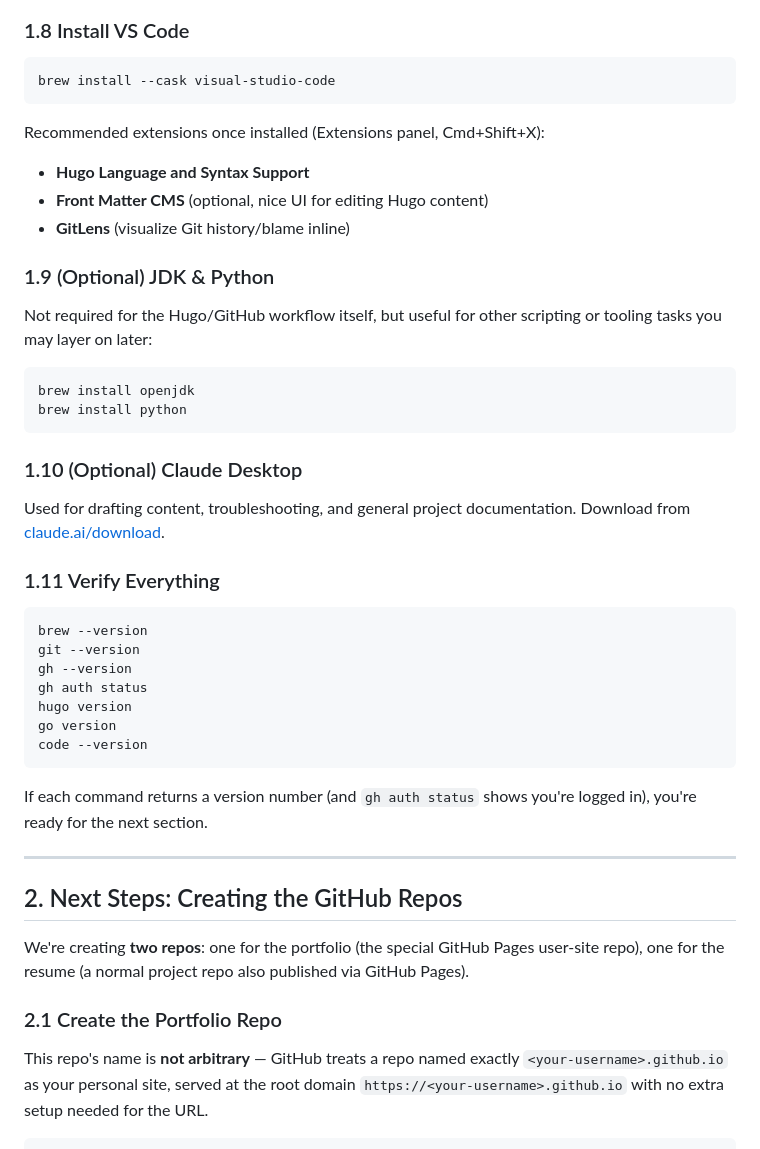
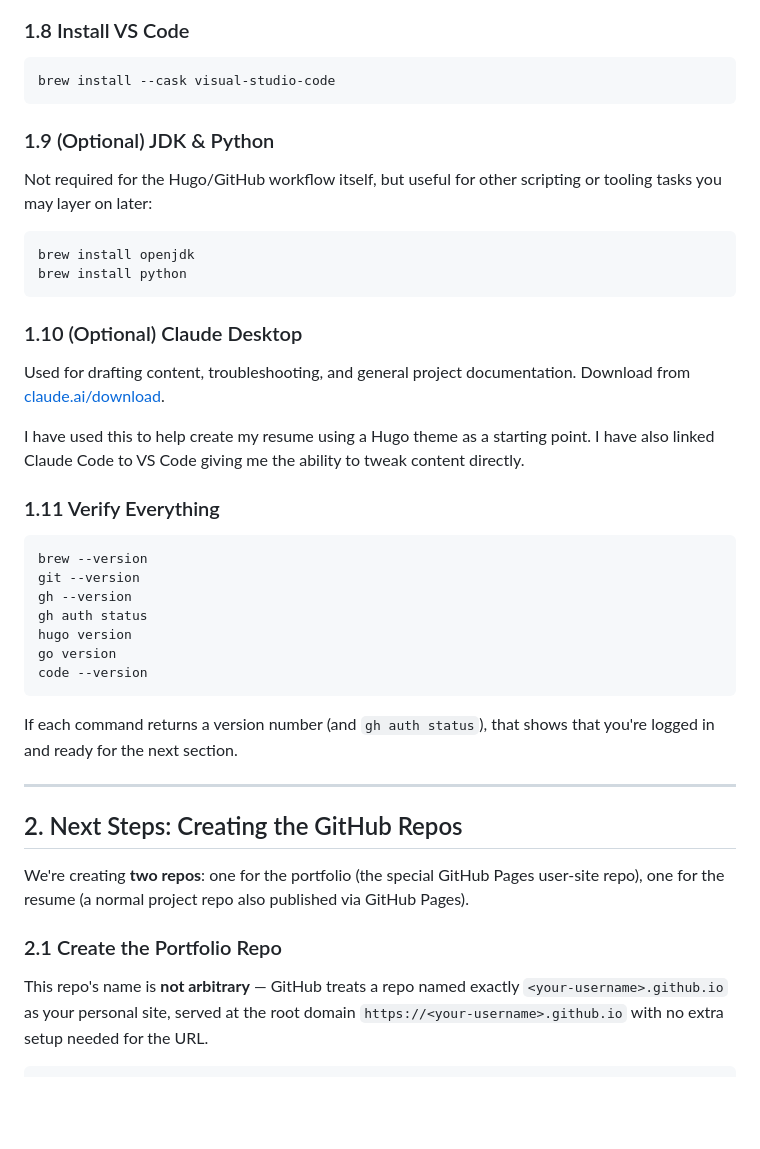
Before and after one commit to purplelitemij/resume2026, a Markdown page: README.md, the part around one of its changes. Rendered like a GitHub page; blank space fills up the shorter version.

````diff
--- a/README.md
+++ b/README.md
@@ -107,10 +107,12 @@ go version
 ```bash
 brew install --cask visual-studio-code
 ```
+<!--
 Recommended extensions once installed (Extensions panel, Cmd+Shift+X):
 - **Hugo Language and Syntax Support**
 - **Front Matter CMS** (optional, nice UI for editing Hugo content)
 - **GitLens** (visualize Git history/blame inline)
+-->
 
 ### 1.9 (Optional) JDK & Python
 Not required for the Hugo/GitHub workflow itself, but useful for other scripting or tooling tasks you may layer on later:
@@ -122,6 +124,8 @@ brew install python
 ### 1.10 (Optional) Claude Desktop
 Used for drafting content, troubleshooting, and general project documentation. Download from [claude.ai/download](https://claude.ai/download).
 
+I have used this to help create my resume using a Hugo theme as a starting point. I have also linked Claude Code to VS Code giving me the ability to tweak content directly.
+
 ### 1.11 Verify Everything
 ```bash
 brew --version
@@ -132,20 +136,15 @@ hugo version
 go version
 code --version
 ```
-If each command returns a version number (and `gh auth status` shows you're
-logged in), you're ready for the next section.
+If each command returns a version number (and `gh auth status`), that shows that you're logged in and ready for the next section.
 
 ---
 
 ## 2. Next Steps: Creating the GitHub Repos
 
-We're creating **two repos**: one for the portfolio (the special GitHub
-Pages user-site repo), one for the resume (a normal project repo also
-published via GitHub Pages).
+We're creating **two repos**: one for the portfolio (the special GitHub Pages user-site repo), one for the resume (a normal project repo also published via GitHub Pages).
 
 ### 2.1 Create the Portfolio Repo
-This repo's name is **not arbitrary** — GitHub treats a repo named exactly
-`<your-username>.github.io` as your personal site, served at the root domain
-`https://<your-username>.github.io` with no extra setup needed for the URL.
+This repo's name is **not arbitrary** — GitHub treats a repo named exactly `<your-username>.github.io` as your personal site, served at the root domain `https://<your-username>.github.io` with no extra setup needed for the URL.
 
 ```bash
````
Also changed, not shown: other parts of README.md (+32 -14 lines).
